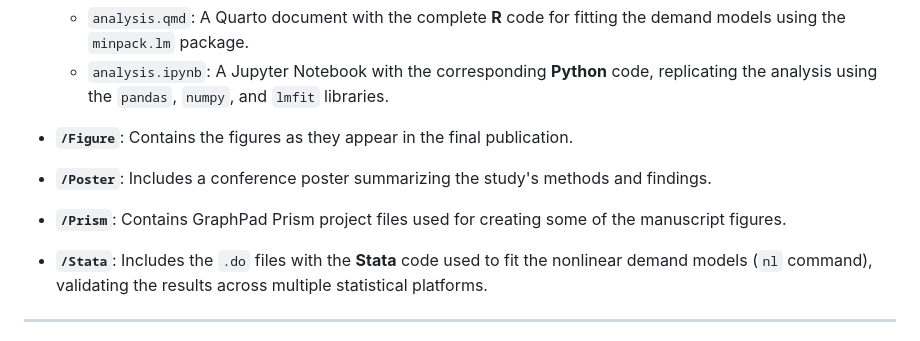
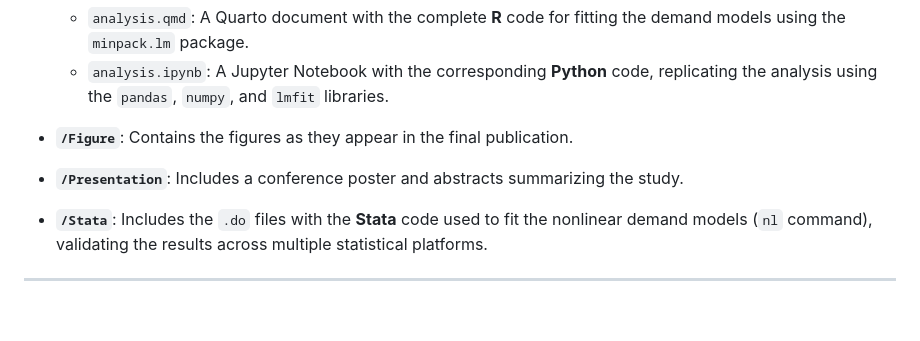
Before and after one commit to haoranmattwan/behavioral-economic-demand-analysis-2022, a Markdown page: README.md, the part around the change. Drawn GitHub-style; blank space fills up the shorter version.

```diff
--- a/README.md
+++ b/README.md
@@ -24,9 +24,7 @@ The project materials are organized into the following folders:
 
 * **`/Figure`**: Contains the figures as they appear in the final publication.
 
-* **`/Poster`**: Includes a conference poster summarizing the study's methods and findings.
-
-* **`/Prism`**: Contains GraphPad Prism project files used for creating some of the manuscript figures.
+* **`/Presentation`**: Includes a conference poster and abstracts summarizing the study.
 
 * **`/Stata`**: Includes the `.do` files with the **Stata** code used to fit the nonlinear demand models (`nl` command), validating the results across multiple statistical platforms.
 
```
